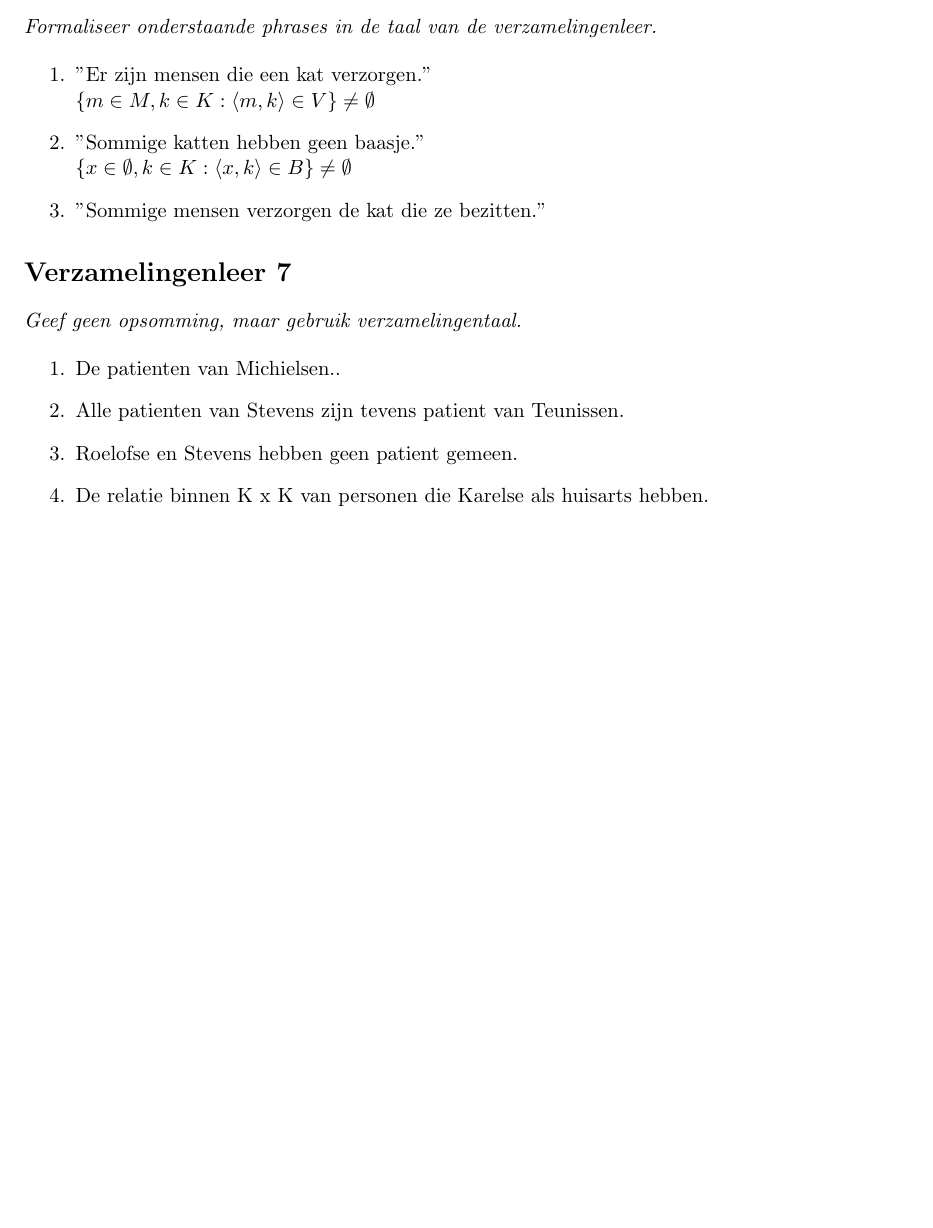
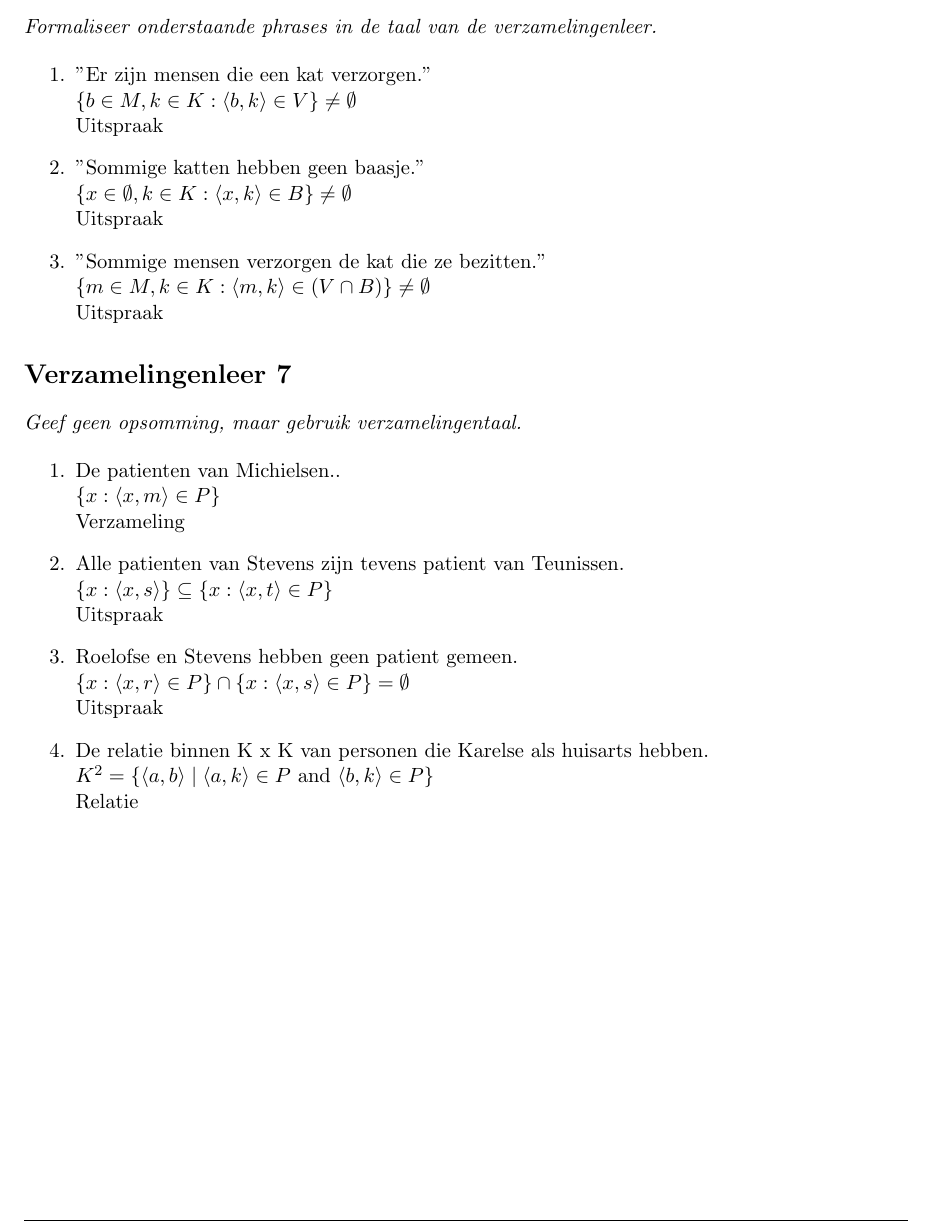
Before and after one commit to Menziess/Latex, a LaTeX problem sheet (Intoductie Logica/Assignment 1/Assignment1.tex): part of page 3 of 3, cut so that both start at the same text, the shorter picture padded with empty space. Compiled offline with pdfLaTeX.

Commit message:
Finalized Assignment 1.

```diff
--- a/Intoductie Logica/Assignment 1/Assignment1.tex
+++ b/Intoductie Logica/Assignment 1/Assignment1.tex
@@ -159,11 +159,19 @@ $[\mathcal{P}(\{\emptyset\})]=_1  $ ?} \\
 \begin{enumerate}
 \item "Er zijn mensen die een kat verzorgen."
 \\
-$ \{m \in M, k \in K : \langle m, k \rangle \in V \} \neq \emptyset $
+$ \{b \in M, k \in K : \langle b, k \rangle \in V \} \neq \emptyset $
+\\
+Uitspraak
 \item "Sommige katten hebben geen baasje."
 \\
 $ \{x \in \emptyset, k \in K : \langle x, k \rangle \in B \} \neq \emptyset $
+\\
+Uitspraak
 \item "Sommige mensen verzorgen de kat die ze bezitten."
+\\
+$ \{m \in M, k \in K : \langle m, k \rangle \in (V \cap B) \} \neq \emptyset $
+\\
+Uitspraak
 \end{enumerate}
 
 \section*{Verzamelingenleer 7}
@@ -171,9 +179,26 @@ $ \{x \in \emptyset, k \in K : \langle x, k \rangle \in B \} \neq \emptyset $
 
 \begin{enumerate}
 \item De patienten van Michielsen..
+\\
+$ \{x : \langle x, m \rangle \in P \} $
+\\
+Verzameling
 \item Alle patienten van Stevens zijn tevens patient van Teunissen.
+\\
+$ \{x : \langle x, s \rangle \} \subseteq \{x : \langle x, t \rangle \in P \} $
+\\
+Uitspraak
 \item Roelofse en Stevens hebben geen patient gemeen.
+\\
+$ \{x : \langle x, r \rangle \in P \} \cap \{x : \langle x, s \rangle \in P \} = \emptyset $
+\\
+Uitspraak
 \item De relatie binnen K x K van personen die Karelse als huisarts hebben.
+\\
+$ K^2 = \{ \langle a, b \rangle \mid \langle a, k \rangle \in P $
+  and $ \langle b, k \rangle \in P \}$
+\\
+Relatie
 \end{enumerate}
 
 \end{document}
```
Also changed, not shown: Intoductie Logica/Assignment 1/Assignment1.pdf, 1 other file.
